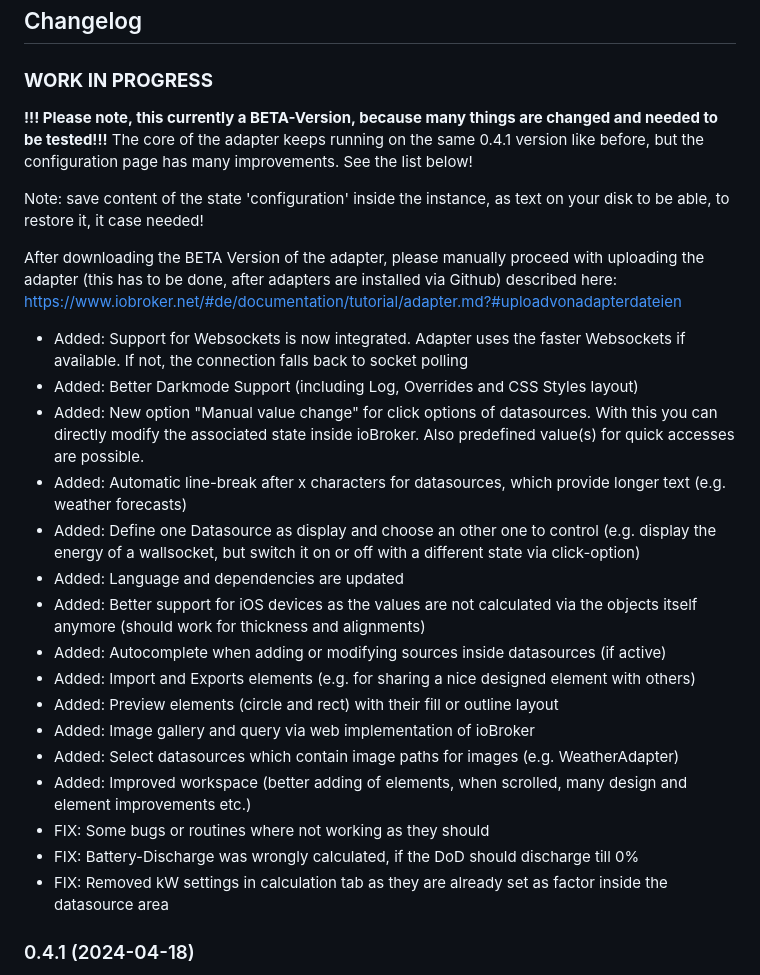
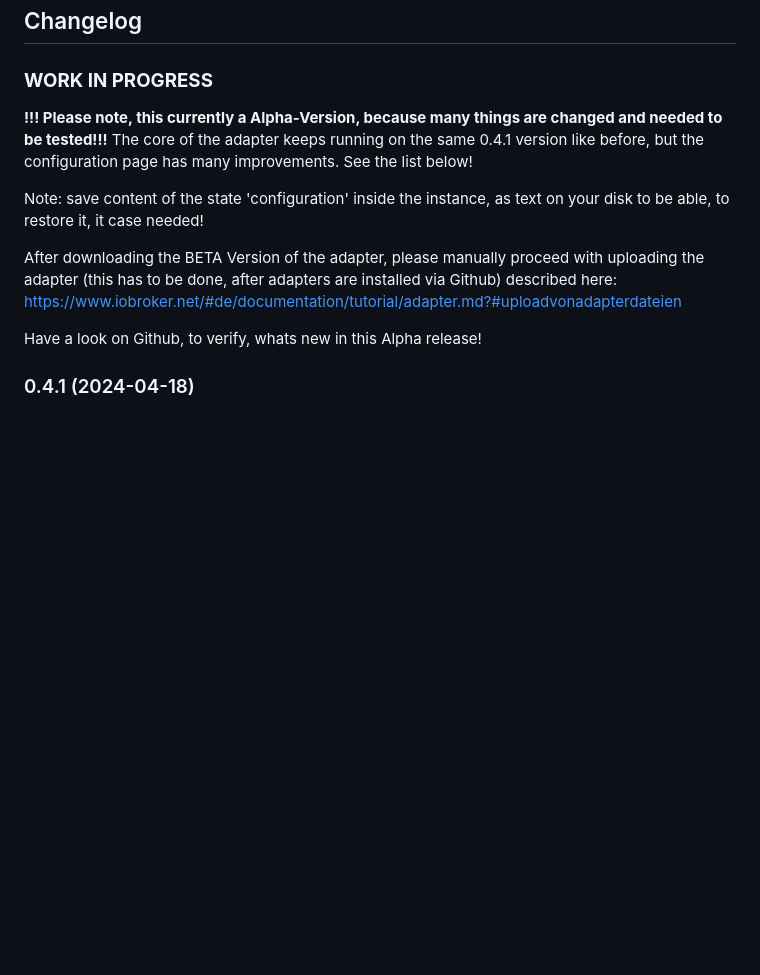
Before and after one commit to SKB-CGN/ioBroker.energiefluss-erweitert, a Markdown page: README.md, the part around the change. Drawn GitHub-style; blank space fills up the shorter version.

Commit message:
geändert:       README.md

```diff
--- a/README.md
+++ b/README.md
@@ -31,7 +31,7 @@ It provides an animated energyflow for all elements, you add. This could be: pho
 	### **WORK IN PROGRESS**
 -->
 ### **WORK IN PROGRESS**
-**!!! Please note, this currently a BETA-Version, because many things are changed and needed to be tested!!!**
+**!!! Please note, this currently a Alpha-Version, because many things are changed and needed to be tested!!!**
 The core of the adapter keeps running on the same 0.4.1 version like before, but the configuration page has many improvements. See the list below!
 
 Note: save content of the state 'configuration' inside the instance, as text on your disk to be able, to restore it, it case needed!
@@ -39,22 +39,7 @@ Note: save content of the state 'configuration' inside the instance, as text on
 After downloading the BETA Version of the adapter, please manually proceed with uploading the adapter (this has to be done, after adapters are installed via Github)
 described here: https://www.iobroker.net/#de/documentation/tutorial/adapter.md?#uploadvonadapterdateien
 
-- Added: Support for Websockets is now integrated. Adapter uses the faster Websockets if available. If not, the connection falls back to socket polling
-- Added: Better Darkmode Support (including Log, Overrides and CSS Styles layout)
-- Added: New option "Manual value change" for click options of datasources. With this you can directly modify the associated state inside ioBroker. Also predefined value(s) for quick accesses are possible.
-- Added: Automatic line-break after x characters for datasources, which provide longer text (e.g. weather forecasts)
-- Added: Define one Datasource as display and choose an other one to control (e.g. display the energy of a wallsocket, but switch it on or off with a different state via click-option)
-- Added: Language and dependencies are updated
-- Added: Better support for iOS devices as the values are not calculated via the objects itself anymore (should work for thickness and alignments)
-- Added: Autocomplete when adding or modifying sources inside datasources (if active)
-- Added: Import and Exports elements (e.g. for sharing a nice designed element with others)
-- Added: Preview elements (circle and rect) with their fill or outline layout
-- Added: Image gallery and query via web implementation of ioBroker
-- Added: Select datasources which contain image paths for images (e.g. WeatherAdapter)
-- Added: Improved workspace (better adding of elements, when scrolled, many design and element improvements etc.)
-- FIX: Some bugs or routines where not working as they should
-- FIX: Battery-Discharge was wrongly calculated, if the DoD should discharge till 0%
-- FIX: Removed kW settings in calculation tab as they are already set as factor inside the datasource area
+Have a look on Github, to verify, whats new in this Alpha release!
 
 ### 0.4.1 (2024-04-18)
 - Hotfix: After uprading the Adapter, it could happen, that the first datasource was not updated properly
```
